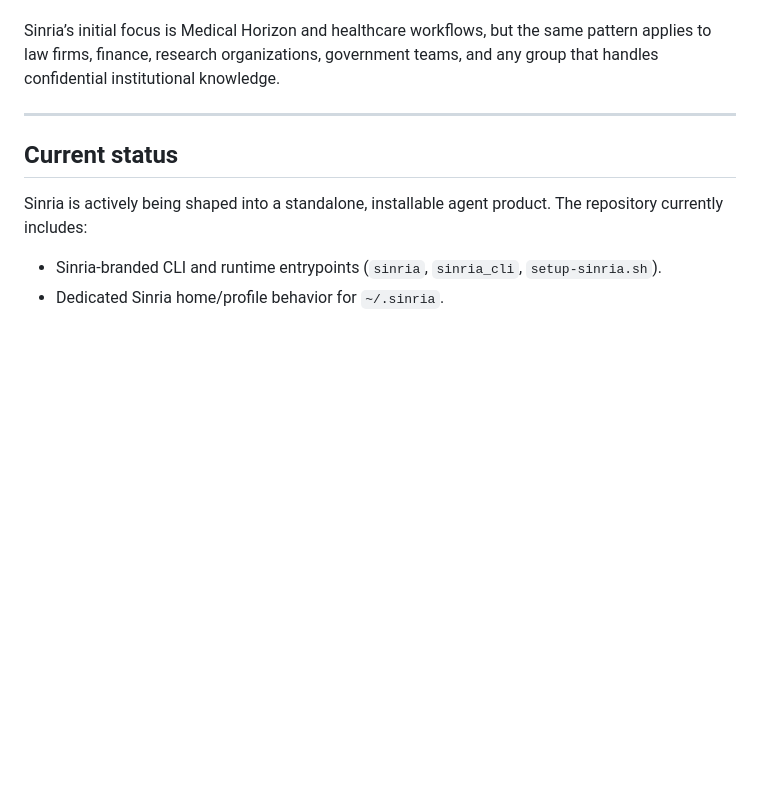
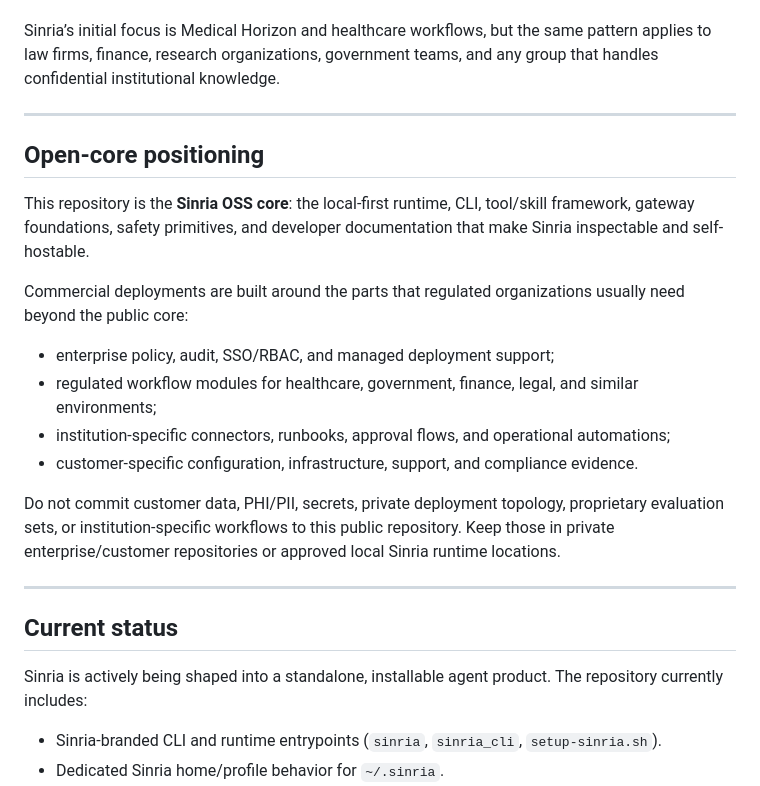
Before and after one commit to taro-kuroda-5228/sinria-agent, a Markdown page: README.md, the part around the change. Rendered like a GitHub page; blank space fills up the shorter version.

Commit message:
docs: define Sinria OSS core boundary

```diff
--- a/README.md
+++ b/README.md
@@ -24,6 +24,21 @@ Busy medical and operational teams do not need another isolated chat window. The
 - **Extensible tools and skills** — connect local files, terminals, browsers, SaaS metadata, MCP servers, scheduled jobs, and project-specific procedures.
 
 Sinria’s initial focus is Medical Horizon and healthcare workflows, but the same pattern applies to law firms, finance, research organizations, government teams, and any group that handles confidential institutional knowledge.
+
+---
+
+## Open-core positioning
+
+This repository is the **Sinria OSS core**: the local-first runtime, CLI, tool/skill framework, gateway foundations, safety primitives, and developer documentation that make Sinria inspectable and self-hostable.
+
+Commercial deployments are built around the parts that regulated organizations usually need beyond the public core:
+
+- enterprise policy, audit, SSO/RBAC, and managed deployment support;
+- regulated workflow modules for healthcare, government, finance, legal, and similar environments;
+- institution-specific connectors, runbooks, approval flows, and operational automations;
+- customer-specific configuration, infrastructure, support, and compliance evidence.
+
+Do not commit customer data, PHI/PII, secrets, private deployment topology, proprietary evaluation sets, or institution-specific workflows to this public repository. Keep those in private enterprise/customer repositories or approved local Sinria runtime locations.
 
 ---
 
```
Also changed, not shown: CONTRIBUTING.md (+2 -0 lines).
